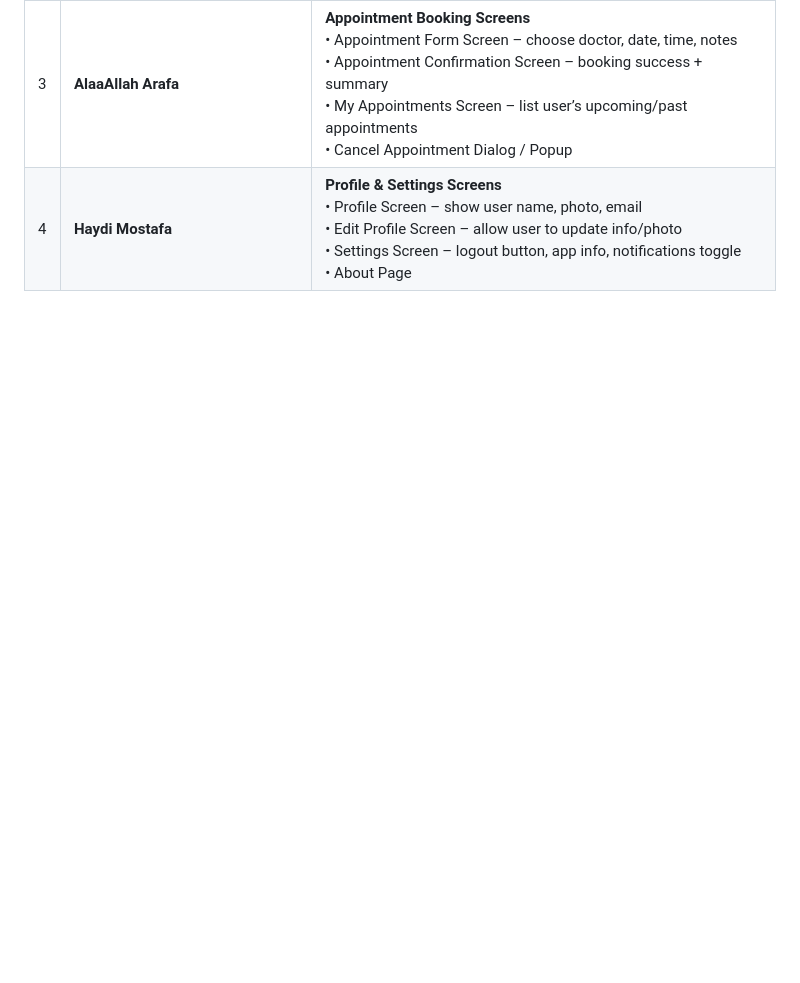
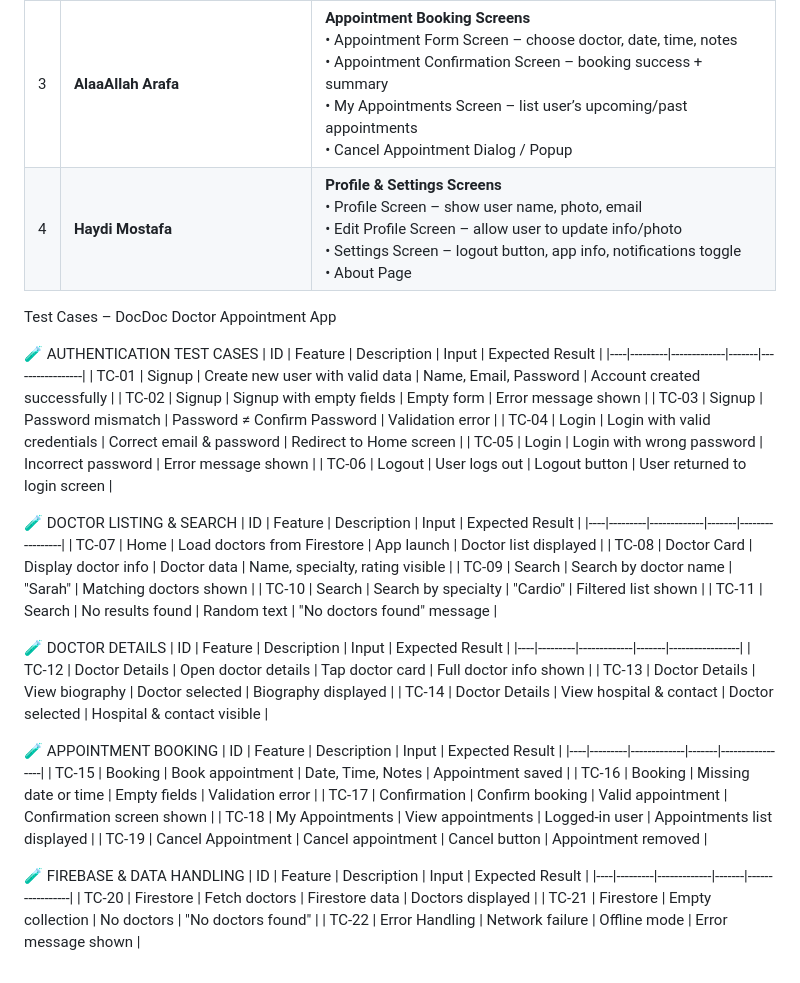
Before and after one commit to abdullrhmanmhmd/DocDoc_appointment_app, a Markdown page: README.md, the part around the change. Drawn GitHub-style; blank space fills up the shorter version.

Commit message:
add test cases in Readme

```diff
--- a/README.md
+++ b/README.md
@@ -46,3 +46,51 @@ It showcases modern UI design principles, responsive layouts, and clean, maintai
 | 2 | **Lina Ashraf Sediq** | **Doctor Listing & Details Screens** <br> • Home Screen – show list of doctors <br> • Doctor Card Widget – doctor’s name, specialty, rating, image <br> • Doctor Details Screen – doctor’s info, biography, hospital, contact <br> • Search / Filter Screen – search by name or specialty |
 | 3 | **AlaaAllah Arafa** | **Appointment Booking Screens** <br> • Appointment Form Screen – choose doctor, date, time, notes <br> • Appointment Confirmation Screen – booking success + summary <br> • My Appointments Screen – list user’s upcoming/past appointments <br> • Cancel Appointment Dialog / Popup |
 | 4 | **Haydi Mostafa** | **Profile & Settings Screens** <br> • Profile Screen – show user name, photo, email <br> • Edit Profile Screen – allow user to update info/photo <br> • Settings Screen – logout button, app info, notifications toggle <br> • About Page  |
+
+Test Cases – DocDoc Doctor Appointment App
+
+🧪 AUTHENTICATION TEST CASES
+ | ID | Feature | Description | Input | Expected Result |
+|----|---------|-------------|-------|-----------------|
+| TC-01 | Signup | Create new user with valid data | Name, Email, Password | Account created successfully |
+| TC-02 | Signup | Signup with empty fields | Empty form | Error message shown |
+| TC-03 | Signup | Password mismatch | Password ≠ Confirm Password | Validation error |
+| TC-04 | Login | Login with valid credentials | Correct email & password | Redirect to Home screen |
+| TC-05 | Login | Login with wrong password | Incorrect password | Error message shown |
+| TC-06 | Logout | User logs out | Logout button | User returned to login screen |
+
+
+🧪 DOCTOR LISTING & SEARCH
+ | ID | Feature | Description | Input | Expected Result |
+|----|---------|-------------|-------|-----------------|
+| TC-07 | Home | Load doctors from Firestore | App launch | Doctor list displayed |
+| TC-08 | Doctor Card | Display doctor info | Doctor data | Name, specialty, rating visible |
+| TC-09 | Search | Search by doctor name | "Sarah" | Matching doctors shown |
+| TC-10 | Search | Search by specialty | "Cardio" | Filtered list shown |
+| TC-11 | Search | No results found | Random text | "No doctors found" message |
+
+
+🧪 DOCTOR DETAILS
+ | ID | Feature | Description | Input | Expected Result |
+|----|---------|-------------|-------|-----------------|
+| TC-12 | Doctor Details | Open doctor details | Tap doctor card | Full doctor info shown |
+| TC-13 | Doctor Details | View biography | Doctor selected | Biography displayed |
+| TC-14 | Doctor Details | View hospital & contact | Doctor selected | Hospital & contact visible |
+
+
+🧪 APPOINTMENT BOOKING
+ | ID | Feature | Description | Input | Expected Result |
+|----|---------|-------------|-------|-----------------|
+| TC-15 | Booking | Book appointment | Date, Time, Notes | Appointment saved |
+| TC-16 | Booking | Missing date or time | Empty fields | Validation error |
+| TC-17 | Confirmation | Confirm booking | Valid appointment | Confirmation screen shown |
+| TC-18 | My Appointments | View appointments | Logged-in user | Appointments list displayed |
+| TC-19 | Cancel Appointment | Cancel appointment | Cancel button | Appointment removed |
+
+
+🧪 FIREBASE & DATA HANDLING
+ | ID | Feature | Description | Input | Expected Result |
+|----|---------|-------------|-------|-----------------|
+| TC-20 | Firestore | Fetch doctors | Firestore data | Doctors displayed |
+| TC-21 | Firestore | Empty collection | No doctors | "No doctors found" |
+| TC-22 | Error Handling | Network failure | Offline mode | Error message shown |
```
